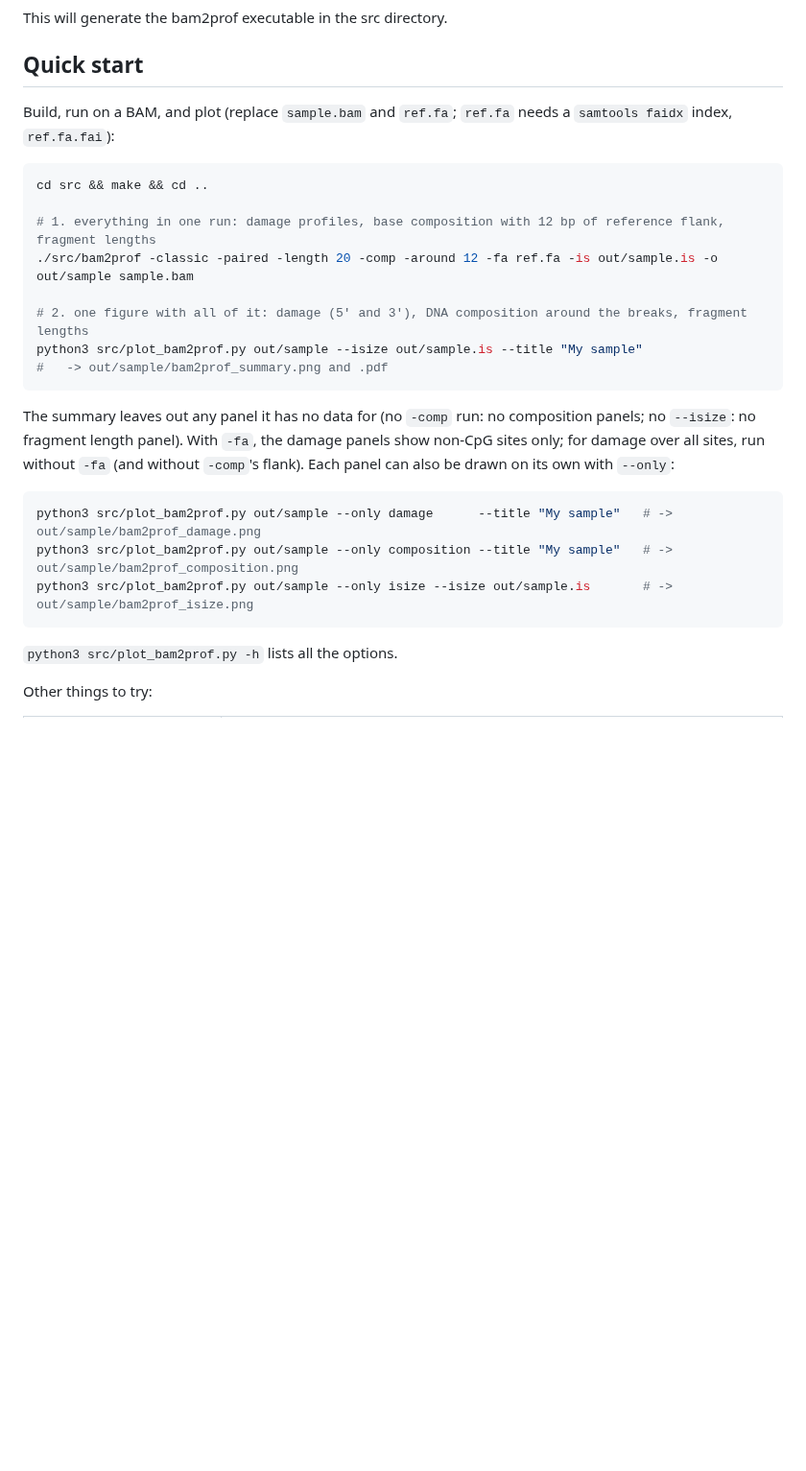
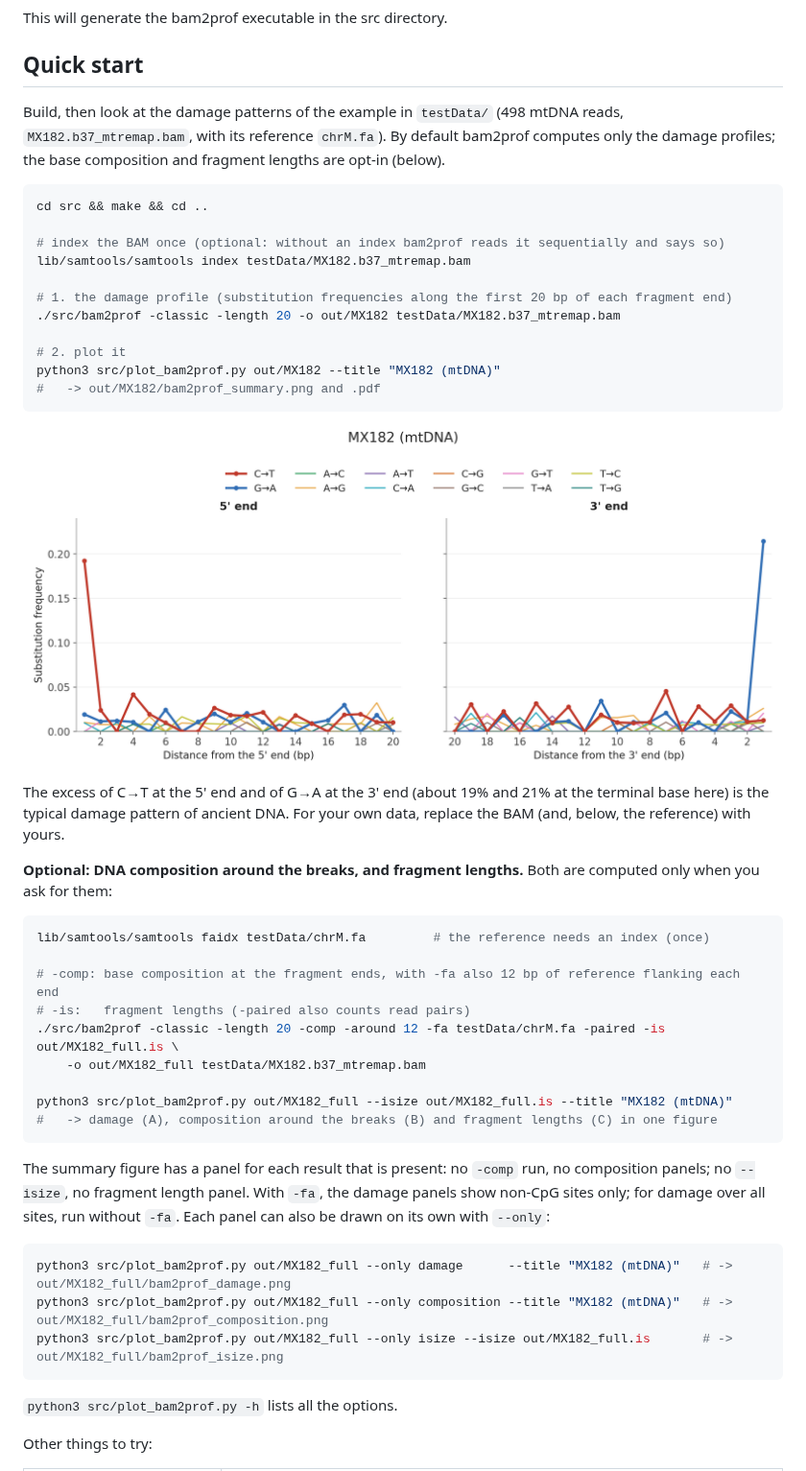
Before and after one commit to grenaud/bam2prof, a Markdown page: README.md, the part around the change. Shown at 96% size. Drawn GitHub-style; pictures changed too: img/example_mtdna.png (added); blank space fills up the shorter version.

Commit message:
Quick start on the MX182 mtDNA example: damage only by default
The quick start now runs bam2prof on testData/MX182.b37_mtremap.bam and plots the damage profile, with the example figure. Base composition (-comp, -fa testData/chrM.fa) and fragment lengths (-is) are shown as opt-in add-ons. Adds the two small example files.

Co-Authored-By: Claude Sonnet 5.5 <noreply@anthropic.com>

````diff
--- a/README.md
+++ b/README.md
@@ -34,27 +34,50 @@ This will generate the bam2prof executable in the src directory.
 
 ## Quick start
 
-Build, run on a BAM, and plot (replace `sample.bam` and `ref.fa`; `ref.fa` needs a `samtools faidx` index, `ref.fa.fai`):
+Build, then look at the damage patterns of the example in `testData/` (498 mtDNA reads, `MX182.b37_mtremap.bam`, with its reference `chrM.fa`).
+By default bam2prof computes only the damage profiles; the base composition and fragment lengths are opt-in (below).
 
 ```bash
 cd src && make && cd ..
 
-# 1. everything in one run: damage profiles, base composition with 12 bp of reference flank, fragment lengths
-./src/bam2prof -classic -paired -length 20 -comp -around 12 -fa ref.fa -is out/sample.is -o out/sample sample.bam
+# index the BAM once (optional: without an index bam2prof reads it sequentially and says so)
+lib/samtools/samtools index testData/MX182.b37_mtremap.bam
 
-# 2. one figure with all of it: damage (5' and 3'), DNA composition around the breaks, fragment lengths
-python3 src/plot_bam2prof.py out/sample --isize out/sample.is --title "My sample"
-#   -> out/sample/bam2prof_summary.png and .pdf
+# 1. the damage profile (substitution frequencies along the first 20 bp of each fragment end)
+./src/bam2prof -classic -length 20 -o out/MX182 testData/MX182.b37_mtremap.bam
+
+# 2. plot it
+python3 src/plot_bam2prof.py out/MX182 --title "MX182 (mtDNA)"
+#   -> out/MX182/bam2prof_summary.png and .pdf
 ```
 
-The summary leaves out any panel it has no data for (no `-comp` run: no composition panels; no `--isize`: no fragment length panel).
-With `-fa`, the damage panels show non-CpG sites only; for damage over all sites, run without `-fa` (and without `-comp`'s flank).
+<img width="1240" height="580" alt="damage profile of the MX182 example: C to T at the 5' end, G to A at the 3' end" src="img/example_mtdna.png" />
+
+The excess of C→T at the 5' end and of G→A at the 3' end (about 19% and 21% at the terminal base here) is the typical damage
+pattern of ancient DNA. For your own data, replace the BAM (and, below, the reference) with yours.
+
+**Optional: DNA composition around the breaks, and fragment lengths.** Both are computed only when you ask for them:
+
+```bash
+lib/samtools/samtools faidx testData/chrM.fa         # the reference needs an index (once)
+
+# -comp: base composition at the fragment ends, with -fa also 12 bp of reference flanking each end
+# -is:   fragment lengths (-paired also counts read pairs)
+./src/bam2prof -classic -length 20 -comp -around 12 -fa testData/chrM.fa -paired -is out/MX182_full.is \
+    -o out/MX182_full testData/MX182.b37_mtremap.bam
+
+python3 src/plot_bam2prof.py out/MX182_full --isize out/MX182_full.is --title "MX182 (mtDNA)"
+#   -> damage (A), composition around the breaks (B) and fragment lengths (C) in one figure
+```
+
+The summary figure has a panel for each result that is present: no `-comp` run, no composition panels; no `--isize`, no fragment length panel.
+With `-fa`, the damage panels show non-CpG sites only; for damage over all sites, run without `-fa`.
 Each panel can also be drawn on its own with `--only`:
 
 ```bash
-python3 src/plot_bam2prof.py out/sample --only damage      --title "My sample"   # -> out/sample/bam2prof_damage.png
-python3 src/plot_bam2prof.py out/sample --only composition --title "My sample"   # -> out/sample/bam2prof_composition.png
-python3 src/plot_bam2prof.py out/sample --only isize --isize out/sample.is       # -> out/sample/bam2prof_isize.png
+python3 src/plot_bam2prof.py out/MX182_full --only damage      --title "MX182 (mtDNA)"   # -> out/MX182_full/bam2prof_damage.png
+python3 src/plot_bam2prof.py out/MX182_full --only composition --title "MX182 (mtDNA)"   # -> out/MX182_full/bam2prof_composition.png
+python3 src/plot_bam2prof.py out/MX182_full --only isize --isize out/MX182_full.is       # -> out/MX182_full/bam2prof_isize.png
 ```
 
 `python3 src/plot_bam2prof.py -h` lists all the options.
````
Also changed, not shown: 2 other files.
